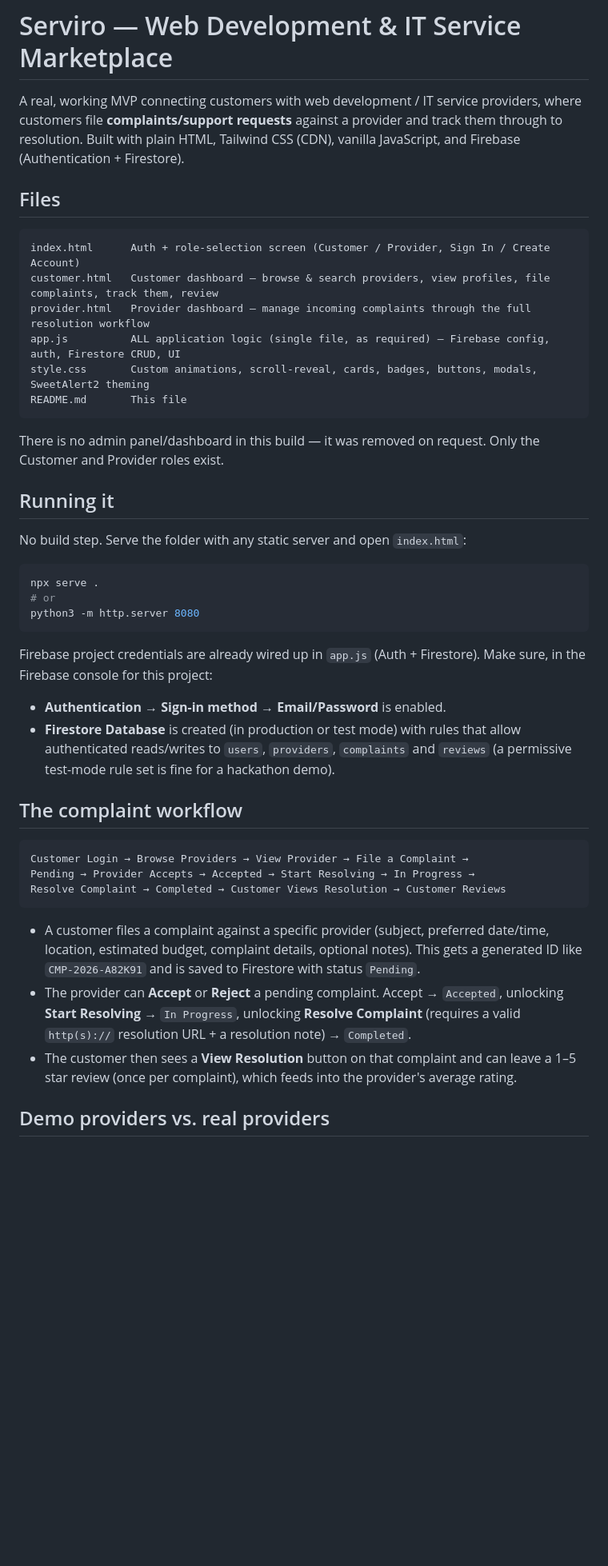
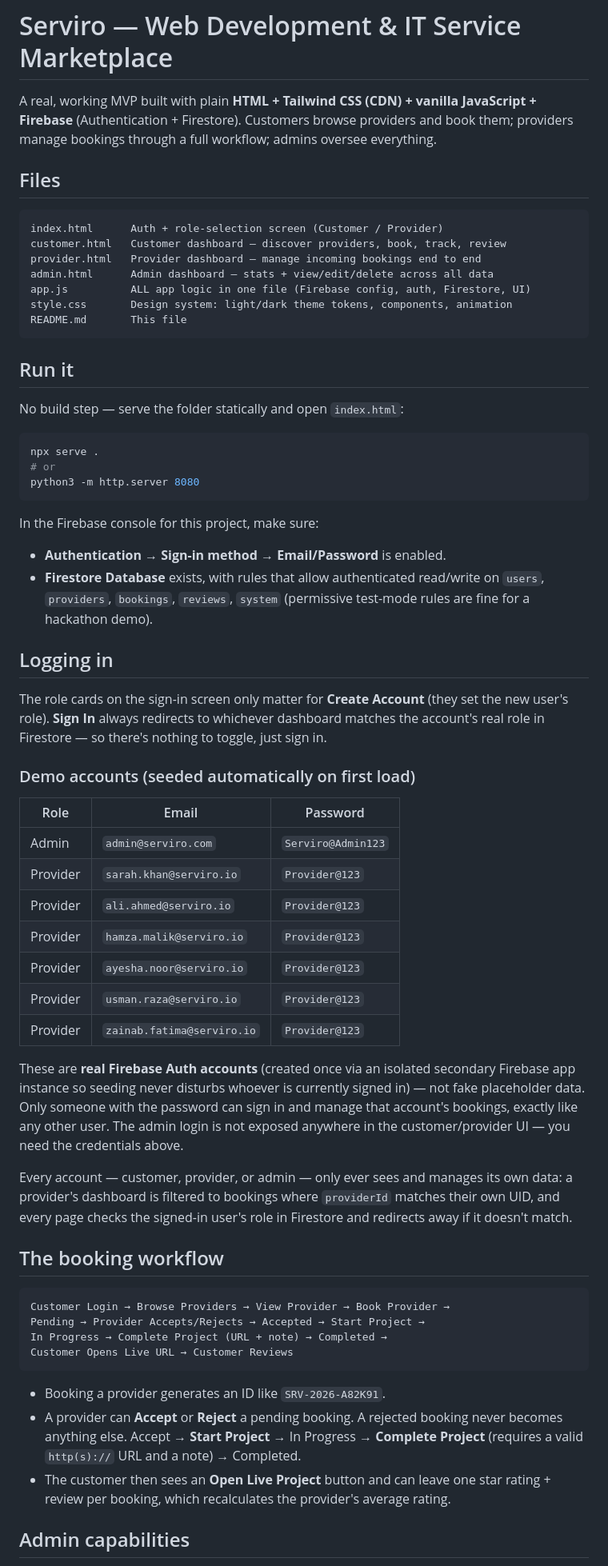
Before and after one commit to laibasami56/hackathon, a Markdown page: README.md, the part around one of its changes. Shown at 80% size. GitHub-like rendering; blank space fills up the shorter version.

Commit message:
Revise README with project details and workflows
Updated project description, added admin capabilities, and clarified workflows for customers and providers.

````diff
--- a/README.md
+++ b/README.md
@@ -1,28 +1,25 @@
 # Serviro — Web Development & IT Service Marketplace
 
-A real, working MVP connecting customers with web development / IT service
-providers, where customers file **complaints/support requests** against a
-provider and track them through to resolution. Built with plain HTML,
-Tailwind CSS (CDN), vanilla JavaScript, and Firebase (Authentication +
-Firestore).
+A real, working MVP built with plain **HTML + Tailwind CSS (CDN) + vanilla
+JavaScript + Firebase** (Authentication + Firestore). Customers browse
+providers and book them; providers manage bookings through a full workflow;
+admins oversee everything.
 
 ## Files
 
 ```
-index.html      Auth + role-selection screen (Customer / Provider, Sign In / Create Account)
-customer.html   Customer dashboard — browse & search providers, view profiles, file complaints, track them, review
-provider.html   Provider dashboard — manage incoming complaints through the full resolution workflow
-app.js          ALL application logic (single file, as required) — Firebase config, auth, Firestore CRUD, UI
-style.css       Custom animations, scroll-reveal, cards, badges, buttons, modals, SweetAlert2 theming
+index.html      Auth + role-selection screen (Customer / Provider)
+customer.html   Customer dashboard — discover providers, book, track, review
+provider.html   Provider dashboard — manage incoming bookings end to end
+admin.html      Admin dashboard — stats + view/edit/delete across all data
+app.js          ALL app logic in one file (Firebase config, auth, Firestore, UI)
+style.css       Design system: light/dark theme tokens, components, animation
 README.md       This file
 ```
 
-There is no admin panel/dashboard in this build — it was removed on request.
-Only the Customer and Provider roles exist.
+## Run it
 
-## Running it
-
-No build step. Serve the folder with any static server and open `index.html`:
+No build step — serve the folder statically and open `index.html`:
 
 ```bash
 npx serve .
@@ -30,34 +27,60 @@ npx serve .
 python3 -m http.server 8080
 ```
 
-Firebase project credentials are already wired up in `app.js` (Auth +
-Firestore). Make sure, in the Firebase console for this project:
+In the Firebase console for this project, make sure:
+- **Authentication → Sign-in method → Email/Password** is enabled.
+- **Firestore Database** exists, with rules that allow authenticated
+  read/write on `users`, `providers`, `bookings`, `reviews`, `system`
+  (permissive test-mode rules are fine for a hackathon demo).
 
-- **Authentication → Sign-in method → Email/Password** is enabled.
-- **Firestore Database** is created (in production or test mode) with rules
-  that allow authenticated reads/writes to `users`, `providers`,
-  `complaints` and `reviews` (a permissive test-mode rule set is fine for a
-  hackathon demo).
+## Logging in
 
-## The complaint workflow
+The role cards on the sign-in screen only matter for **Create Account**
+(they set the new user's role). **Sign In** always redirects to whichever
+dashboard matches the account's real role in Firestore — so there's nothing
+to toggle, just sign in.
+
+### Demo accounts (seeded automatically on first load)
+
+| Role | Email | Password |
+|---|---|---|
+| Admin | `admin@serviro.com` | `Serviro@Admin123` |
+| Provider | `sarah.khan@serviro.io` | `Provider@123` |
+| Provider | `ali.ahmed@serviro.io` | `Provider@123` |
+| Provider | `hamza.malik@serviro.io` | `Provider@123` |
+| Provider | `ayesha.noor@serviro.io` | `Provider@123` |
+| Provider | `usman.raza@serviro.io` | `Provider@123` |
+| Provider | `zainab.fatima@serviro.io` | `Provider@123` |
+
+These are **real Firebase Auth accounts** (created once via an isolated
+secondary Firebase app instance so seeding never disturbs whoever is
+currently signed in) — not fake placeholder data. Only someone with the
+password can sign in and manage that account's bookings, exactly like any
+other user. The admin login is not exposed anywhere in the customer/provider
+UI — you need the credentials above.
+
+Every account — customer, provider, or admin — only ever sees and manages
+its own data: a provider's dashboard is filtered to bookings where
+`providerId` matches their own UID, and every page checks the signed-in
+user's role in Firestore and redirects away if it doesn't match.
+
+## The booking workflow
 
 ```
-Customer Login → Browse Providers → View Provider → File a Complaint →
-Pending → Provider Accepts → Accepted → Start Resolving → In Progress →
-Resolve Complaint → Completed → Customer Views Resolution → Customer Reviews
+Customer Login → Browse Providers → View Provider → Book Provider →
+Pending → Provider Accepts/Rejects → Accepted → Start Project →
+In Progress → Complete Project (URL + note) → Completed →
+Customer Opens Live URL → Customer Reviews
 ```
 
-- A customer files a complaint against a specific provider (subject,
-  preferred date/time, location, estimated budget, complaint details,
-  optional notes). This gets a generated ID like `CMP-2026-A82K91` and is
-  saved to Firestore with status `Pending`.
-- The provider can **Accept** or **Reject** a pending complaint. Accept →
-  `Accepted`, unlocking **Start Resolving** → `In Progress`, unlocking
-  **Resolve Complaint** (requires a valid `http(s)://` resolution URL + a
-  resolution note) → `Completed`.
-- The customer then sees a **View Resolution** button on that complaint and
-  can leave a 1–5 star review (once per complaint), which feeds into the
-  provider's average rating.
+- Booking a provider generates an ID like `SRV-2026-A82K91`.
+- A provider can **Accept** or **Reject** a pending booking. A rejected
+  booking never becomes anything else. Accept → **Start Project** →
+  In Progress → **Complete Project** (requires a valid `http(s)://` URL and
+  a note) → Completed.
+- The customer then sees an **Open Live Project** button and can leave one
+  star rating + review per booking, which recalculates the provider's
+  average rating.
 
-## Demo providers vs. real providers
+## Admin capabilities
 
````
Also changed, not shown: other parts of README.md (+19 -27 lines).
